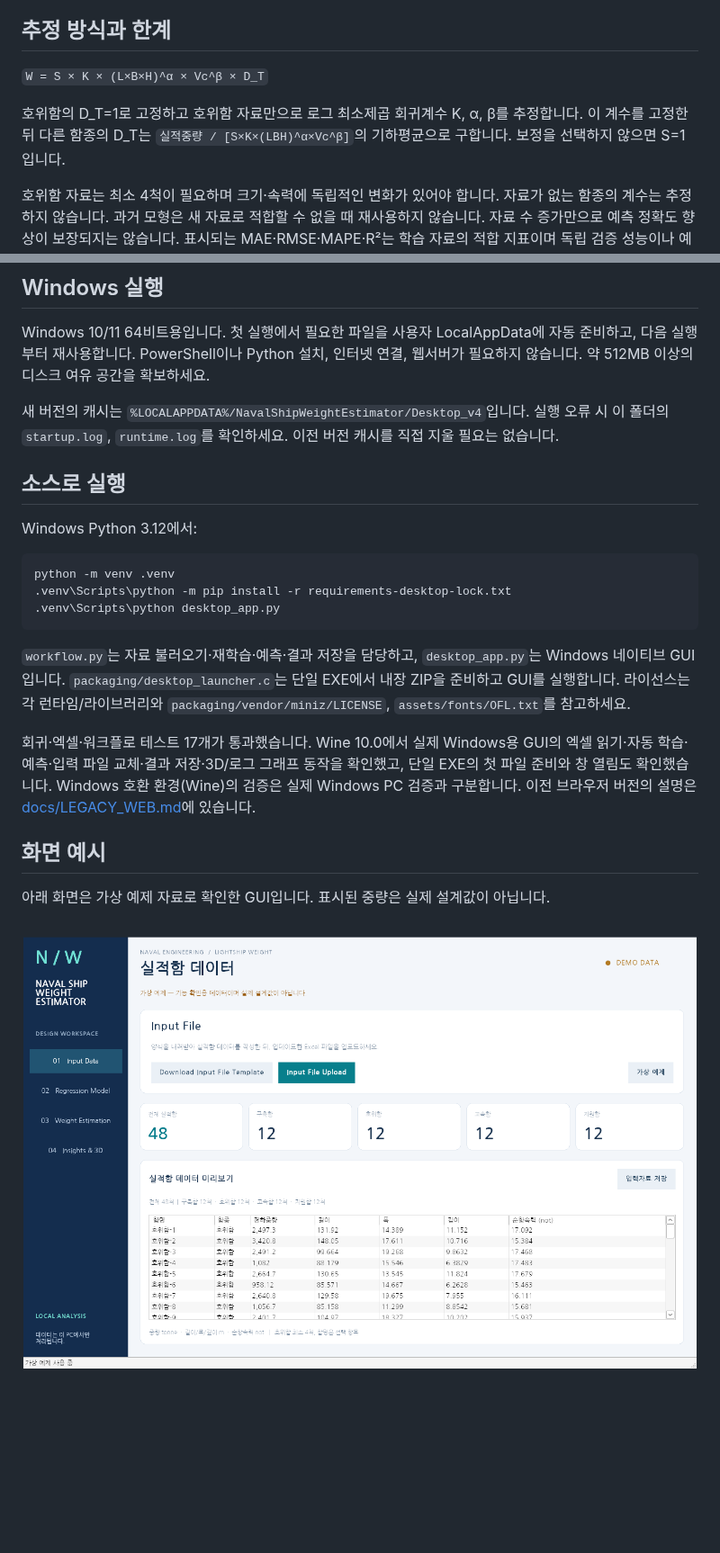
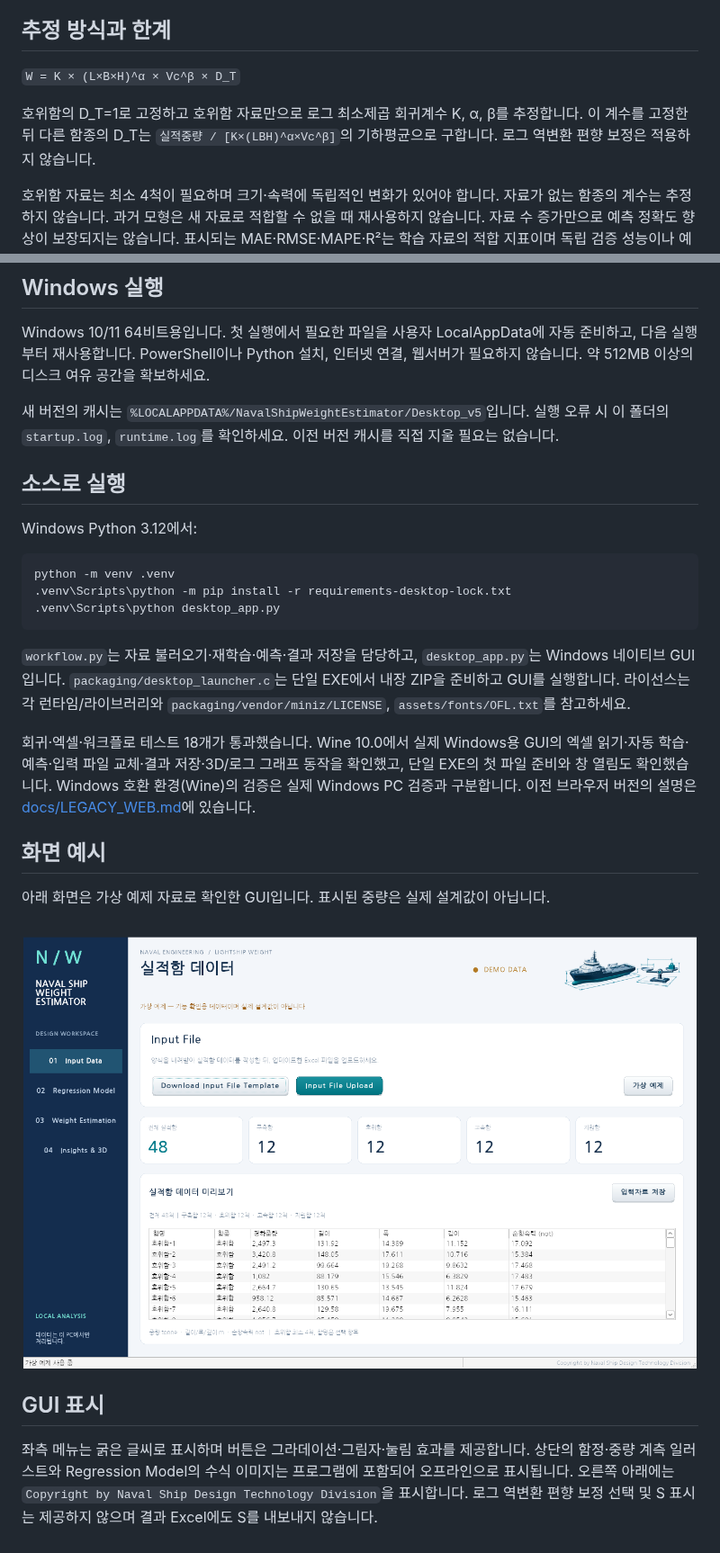
Before and after one commit to 21227386/regression-analysis, a Markdown page: README.md, 2 parts joined by grey strips. Shown at 90% size. Drawn GitHub-style; pictures changed too: docs/desktop-preview.png; blank space fills up the shorter version.

```diff
--- a/README.md
+++ b/README.md
@@ -17,9 +17,9 @@ Windows 데스크톱 GUI에서 실적함 엑셀로 회귀계수를 산출하고,
 
 ## 추정 방식과 한계
 
-`W = S × K × (L×B×H)^α × Vc^β × D_T`
+`W = K × (L×B×H)^α × Vc^β × D_T`
 
-호위함의 D_T=1로 고정하고 호위함 자료만으로 로그 최소제곱 회귀계수 K, α, β를 추정합니다. 이 계수를 고정한 뒤 다른 함종의 D_T는 `실적중량 / [S×K×(LBH)^α×Vc^β]`의 기하평균으로 구합니다. 보정을 선택하지 않으면 S=1입니다.
+호위함의 D_T=1로 고정하고 호위함 자료만으로 로그 최소제곱 회귀계수 K, α, β를 추정합니다. 이 계수를 고정한 뒤 다른 함종의 D_T는 `실적중량 / [K×(LBH)^α×Vc^β]`의 기하평균으로 구합니다. 로그 역변환 편향 보정은 적용하지 않습니다.
 
 호위함 자료는 최소 4척이 필요하며 크기·속력에 독립적인 변화가 있어야 합니다. 자료가 없는 함종의 계수는 추정하지 않습니다. 과거 모형은 새 자료로 적합할 수 없을 때 재사용하지 않습니다. 자료 수 증가만으로 예측 정확도 향상이 보장되지는 않습니다. 표시되는 MAE·RMSE·MAPE·R²는 학습 자료의 적합 지표이며 독립 검증 성능이나 예측구간은 아닙니다.
 
@@ -35,7 +35,7 @@ Windows 데스크톱 GUI에서 실적함 엑셀로 회귀계수를 산출하고,
 
 Windows 10/11 64비트용입니다. 첫 실행에서 필요한 파일을 사용자 LocalAppData에 자동 준비하고, 다음 실행부터 재사용합니다. PowerShell이나 Python 설치, 인터넷 연결, 웹서버가 필요하지 않습니다. 약 512MB 이상의 디스크 여유 공간을 확보하세요.
 
-새 버전의 캐시는 `%LOCALAPPDATA%/NavalShipWeightEstimator/Desktop_v4`입니다. 실행 오류 시 이 폴더의 `startup.log`, `runtime.log`를 확인하세요. 이전 버전 캐시를 직접 지울 필요는 없습니다.
+새 버전의 캐시는 `%LOCALAPPDATA%/NavalShipWeightEstimator/Desktop_v5`입니다. 실행 오류 시 이 폴더의 `startup.log`, `runtime.log`를 확인하세요. 이전 버전 캐시를 직접 지울 필요는 없습니다.
 
 ## 소스로 실행
 
@@ -49,10 +49,14 @@ python -m venv .venv
 
 `workflow.py`는 자료 불러오기·재학습·예측·결과 저장을 담당하고, `desktop_app.py`는 Windows 네이티브 GUI입니다. `packaging/desktop_launcher.c`는 단일 EXE에서 내장 ZIP을 준비하고 GUI를 실행합니다. 라이선스는 각 런타임/라이브러리와 `packaging/vendor/miniz/LICENSE`, `assets/fonts/OFL.txt`를 참고하세요.
 
-회귀·엑셀·워크플로 테스트 17개가 통과했습니다. Wine 10.0에서 실제 Windows용 GUI의 엑셀 읽기·자동 학습·예측·입력 파일 교체·결과 저장·3D/로그 그래프 동작을 확인했고, 단일 EXE의 첫 파일 준비와 창 열림도 확인했습니다. Windows 호환 환경(Wine)의 검증은 실제 Windows PC 검증과 구분합니다. 이전 브라우저 버전의 설명은 [docs/LEGACY_WEB.md](docs/LEGACY_WEB.md)에 있습니다.
+회귀·엑셀·워크플로 테스트 18개가 통과했습니다. Wine 10.0에서 실제 Windows용 GUI의 엑셀 읽기·자동 학습·예측·입력 파일 교체·결과 저장·3D/로그 그래프 동작을 확인했고, 단일 EXE의 첫 파일 준비와 창 열림도 확인했습니다. Windows 호환 환경(Wine)의 검증은 실제 Windows PC 검증과 구분합니다. 이전 브라우저 버전의 설명은 [docs/LEGACY_WEB.md](docs/LEGACY_WEB.md)에 있습니다.
 
 ## 화면 예시
 
 아래 화면은 가상 예제 자료로 확인한 GUI입니다. 표시된 중량은 실제 설계값이 아닙니다.
 
 ![데스크톱 GUI 예시](docs/desktop-preview.png)
+
+## GUI 표시
+
+좌측 메뉴는 굵은 글씨로 표시하며 버튼은 그라데이션·그림자·눌림 효과를 제공합니다. 상단의 함정·중량 계측 일러스트와 Regression Model의 수식 이미지는 프로그램에 포함되어 오프라인으로 표시됩니다. 오른쪽 아래에는 `Copyright by Naval Ship Design Technology Division`을 표시합니다. 로그 역변환 편향 보정 선택 및 S 표시는 제공하지 않으며 결과 Excel에도 S를 내보내지 않습니다.
```
Also changed, not shown: assets/images/regression_equation.png (added), docs/estimation-preview.png, docs/model-preview.png, 8 other files.
